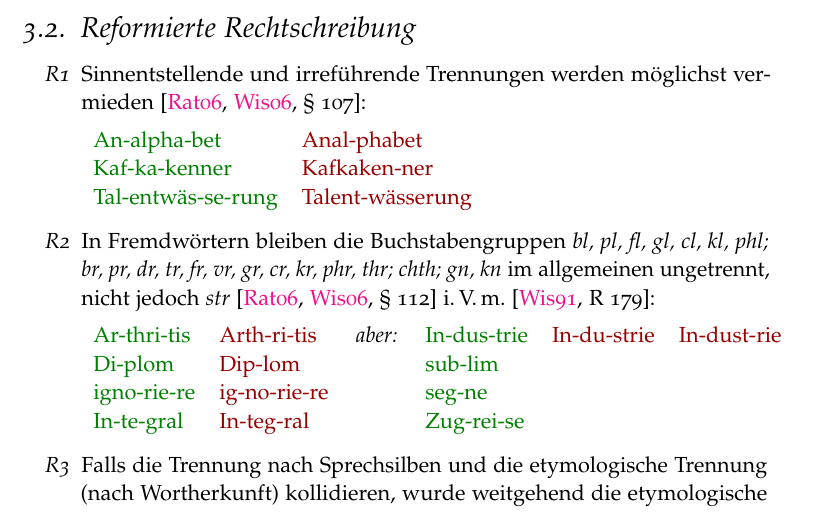
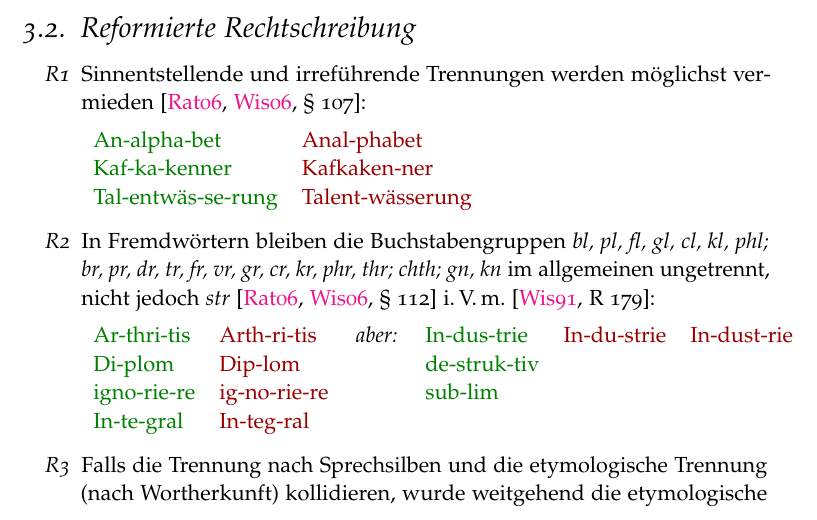
Before and after one commit to hyphenation/languages-german, a LaTeX paper (dehyph-exptl/dehyph-exptl.tex): part of page 5 of 8, cut so that both start at the same text. Compiled offline with pdfLaTeX; the source files are stored in an older character set and shown here as Unicode.

Commit message:
Beispiele in Abschnitt 'Trennregeln' geaendert.

```diff
--- a/dehyph-exptl/dehyph-exptl.tex
+++ b/dehyph-exptl/dehyph-exptl.tex
@@ -356,10 +356,8 @@ Regelwerken zu entnehmen.
   \begin{tabular}[t]{>{\color{reformcol}}l>{\color{unerwcol}}l>{\color{unerwcol}}l}
     In-dus-trie & In-du-strie & In-dust-rie\\
 %    Ma-gi\retr{s-tr}a-le & Ma-gi-stra-le\\
+    de-struk-tiv\\
     sub-lim\\
-%    zaub-re\\
-    seg-ne\\
-    Zug-rei-se\\
   \end{tabular}
 
 \item\label{enum:reformEtymo} Falls die Trennung nach Sprechsilben und
```
